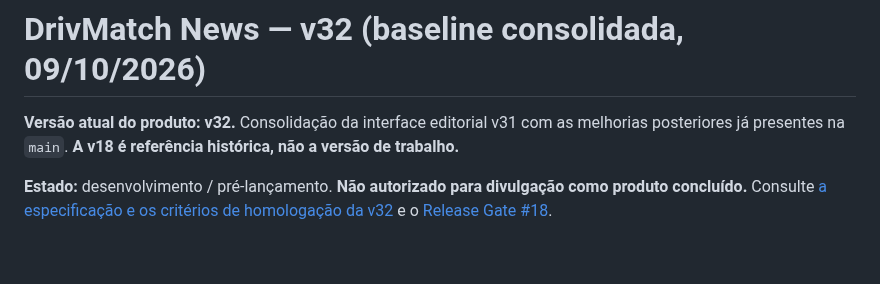
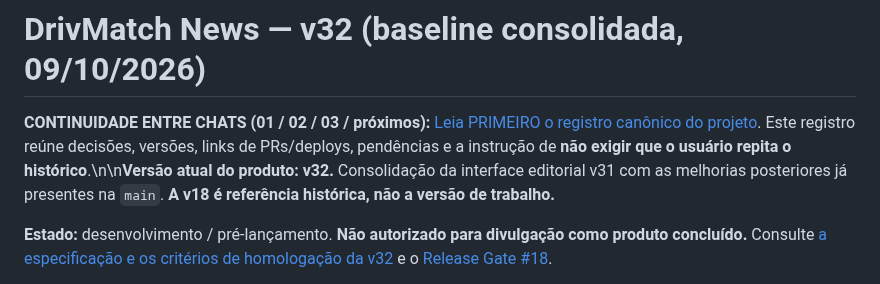
Before and after one commit to handsondispatcher/drivmatch-news, a Markdown page: README.md, the part around the change. Rendered like a GitHub page; blank space fills up the shorter version.

```diff
--- a/README.md
+++ b/README.md
@@ -1,6 +1,6 @@
 # DrivMatch News — v32 (baseline consolidada, 09/10/2026)
 
-**Versão atual do produto: v32.** Consolidação da interface editorial v31 com as melhorias posteriores já presentes na `main`. **A v18 é referência histórica, não a versão de trabalho.**
+**CONTINUIDADE ENTRE CHATS (01 / 02 / 03 / próximos):** [Leia PRIMEIRO o registro canônico do projeto](docs/CONTINUIDADE_DRIVMATCH_NEWS.md). Este registro reúne decisões, versões, links de PRs/deploys, pendências e a instrução de **não exigir que o usuário repita o histórico**.\n\n**Versão atual do produto: v32.** Consolidação da interface editorial v31 com as melhorias posteriores já presentes na `main`. **A v18 é referência histórica, não a versão de trabalho.**
 
 **Estado:** desenvolvimento / pré-lançamento. **Não autorizado para divulgação como produto concluído.** Consulte [a especificação e os critérios de homologação da v32](docs/V32_RELEASE.md) e o [Release Gate #18](https://github.com/handsondispatcher/drivmatch-news/issues/18).
 
```
